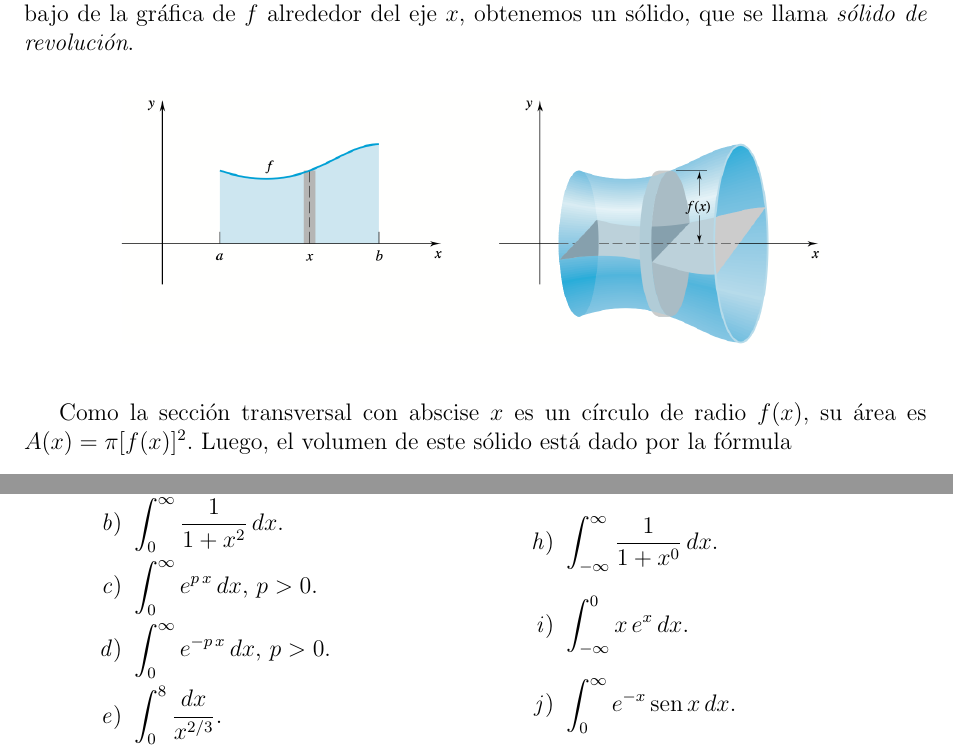
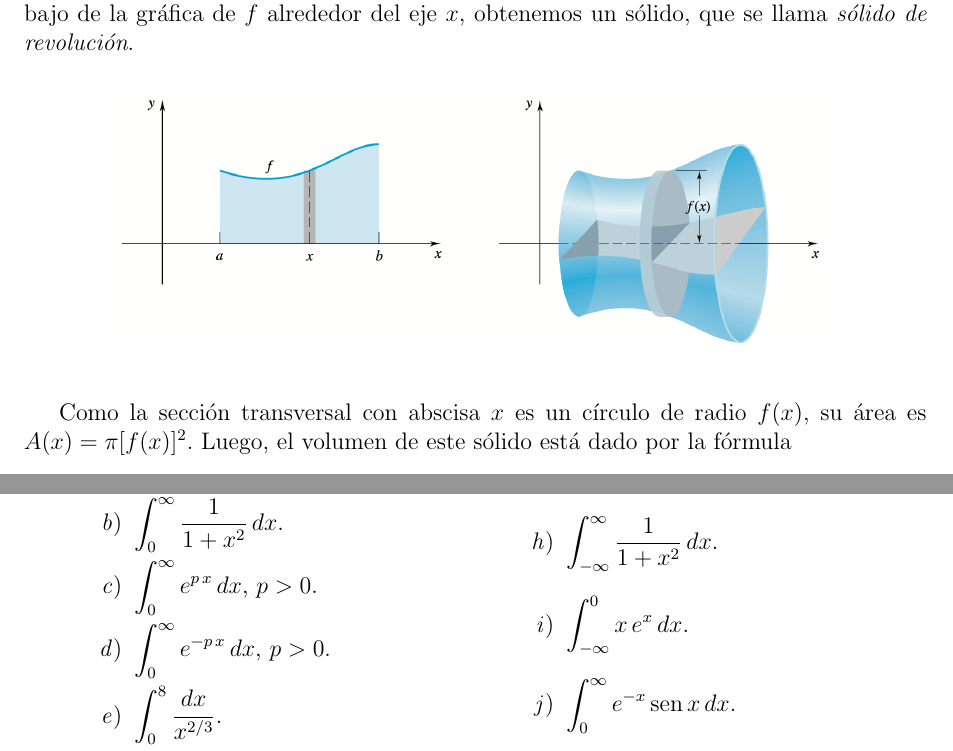
Before and after one commit to morinpedro/apunte-calculo-I, a LaTeX book (main.tex, which reads chapter-6-integracion.tex, ejercicios-ch-6-s-9.tex): two parts of pages 228 and 247 of 263, joined at a grey line, cut so that both start at the same text. Compiled offline with pdfLaTeX.

Commit message:
dos typos del cap. 6

```diff
--- a/chapter-6-integracion.tex
+++ b/chapter-6-integracion.tex
@@ -1617,7 +1617,7 @@ Supongamos que $f$ es no negativa y continua en $[a, b]$. Si giramos la región
   \includegraphics[width=.8\textwidth]{pics/solido-de-revolucion.png}
 \end{center}
 
-Como la sección transversal con abscise $x$ es un círculo de radio $f(x)$, su área es $A(x) = \pi [f(x)]^2$.
+Como la sección transversal con abscisa $x$ es un círculo de radio $f(x)$, su área es $A(x) = \pi [f(x)]^2$.
 Luego, el volumen de este sólido está dado por la fórmula
 \begin{equation}
 V = \int_a^b \pi [f(x)]^2 \, dx.
--- a/ejercicios-ch-6-s-9.tex
+++ b/ejercicios-ch-6-s-9.tex
@@ -8,7 +8,7 @@
   \item $\D \int_0^8 \frac{dx}{x^{2/3}}$.
   \item $\D \int_0^1 \frac{dx}{x^2}$.
   \item $\D \int_0^2 \frac{x}{\sqrt{4-x^2}}  \dx$.
-  \item $\D \int_{-\infty}^\infty \frac1{1+x^0}  \dx$.
+  \item $\D \int_{-\infty}^\infty \frac1{1+x^2}  \dx$.
   \item $\D \int_{-\infty}^0 x\,e^x  \dx$.
   \item $\D \int_0^\infty e^{-x}\sen x  \dx$.
   \item $\D \int_0^\infty \cos^2 x  \dx$.
```
